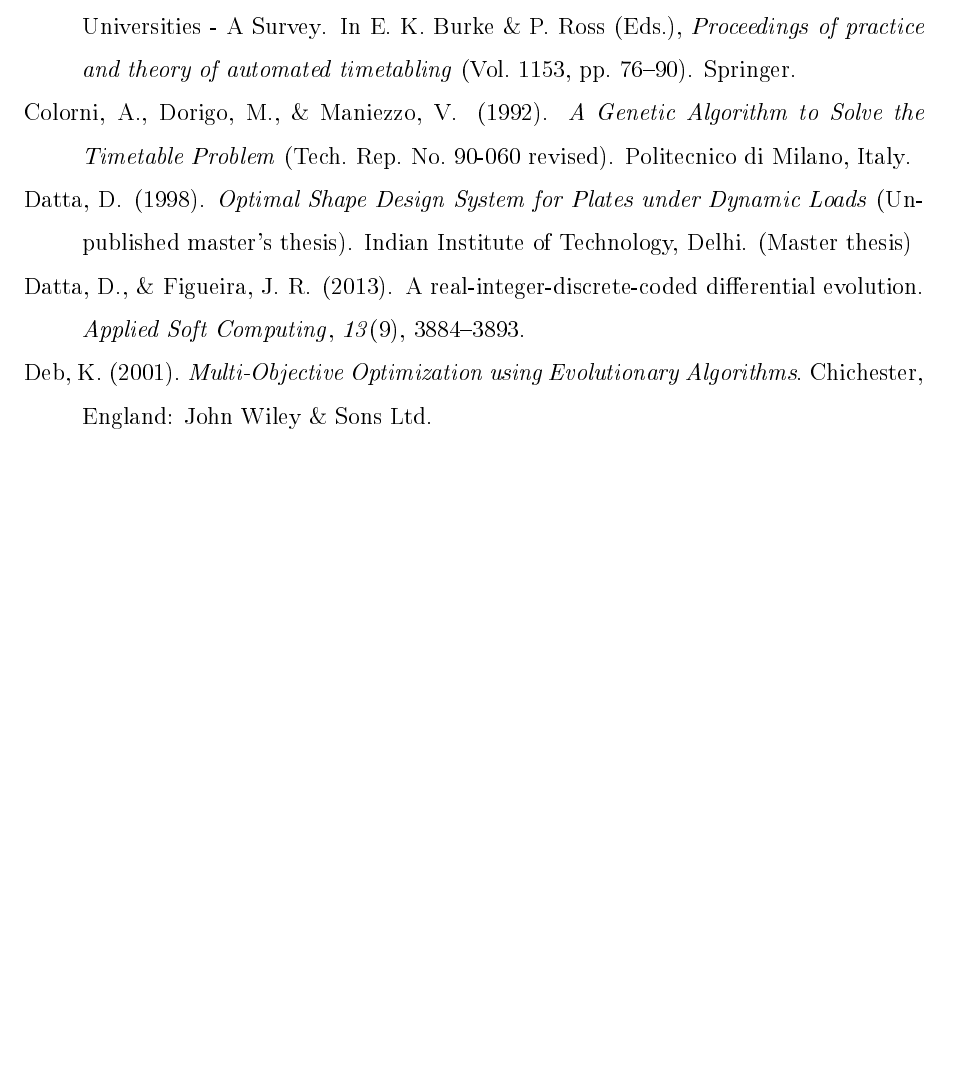
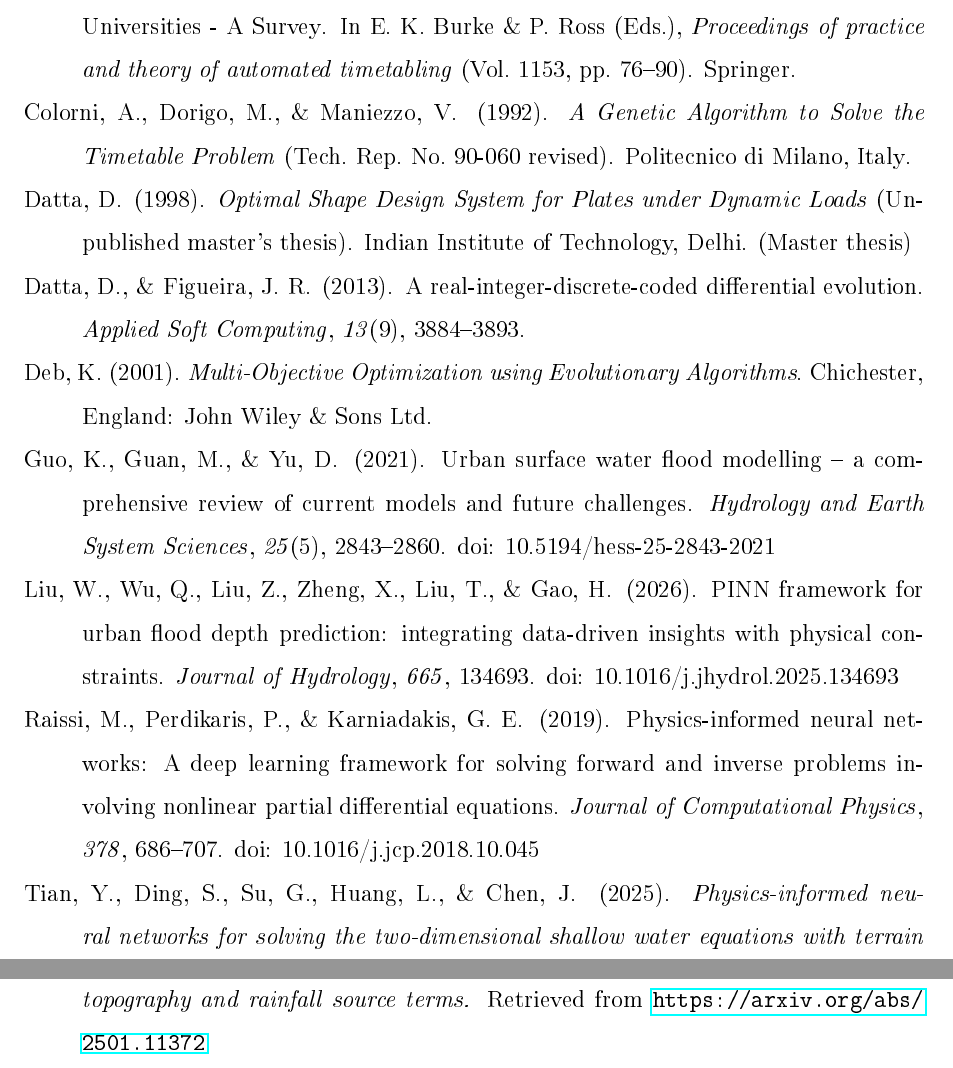
Before and after one commit to Jemacsss/Thesis, a LaTeX thesis (ThesisMain.tex, which reads BIBLIOG.BIB): part of page 61 of 61 before the commit and two parts of pages 61 and 62 of 62 after it, the two joined at a grey line, cut so that both start at the same text, the shorter picture padded with empty space. The pictures show the PDF file ThesisMain.pdf that the author committed with the source.

Commit message:
background of the study, and bibliog

```diff
--- a/BIBLIOG.BIB
+++ b/BIBLIOG.BIB
@@ -53,3 +53,22 @@
 	institution = {Politecnico di Milano, Italy},
 	year = {1992}
 }
+
+@article{raissi2019,
+	author  = {Maziar Raissi and Paris Perdikaris and George E. Karniadakis},
+	title   = {{Physics-informed neural networks: A deep learning framework for solving forward and inverse problems involving nonlinear partial differential equations}},
+	journal = {Journal of Computational Physics},
+	volume  = {378},
+	pages   = {686--707},
+	year    = {2019},
+	doi     = {10.1016/j.jcp.2018.10.045}
+}
+
+@article{guo2021,
+	author  = {Kaihua Guo and Mingfu Guan and Dapeng Yu},
+	title   = {{Urban surface water flood modelling -- a comprehensive review of current models and future challenges}},
+	journal = {Hydrology and Earth System Sciences},
+	volume  = {25},
+	number  = {5},
+	pages   = {2843--2860},
+	year    = {2021},
@@ -55,0 +80,17 @@
+	title   = {{PINN framework for urban flood depth prediction: integrating data-driven insights with physical constraints}},
+	journal = {Journal of Hydrology},
+	volume  = {665},
+	pages   = {134693},
+	year    = {2026},
+	doi     = {10.1016/j.jhydrol.2025.134693}
+}
+
+@misc{tian2025,
+	author        = {Yongfu Tian and Shan Ding and Guofeng Su and Lida Huang and Jianguo Chen},
+	title         = {{Physics-informed neural networks for solving the two-dimensional shallow water equations with terrain topography and rainfall source terms}},
+	year          = {2025},
+	eprint        = {2501.11372},
+	archivePrefix = {arXiv},
+	primaryClass  = {physics.flu-dyn},
+	url           = {https://arxiv.org/abs/2501.11372}
+}
```
Also changed, not shown: 1typing.tex (+6 -6 lines), ThesisMain.pdf, BIBLIOG.BIB (5 more changed lines).
